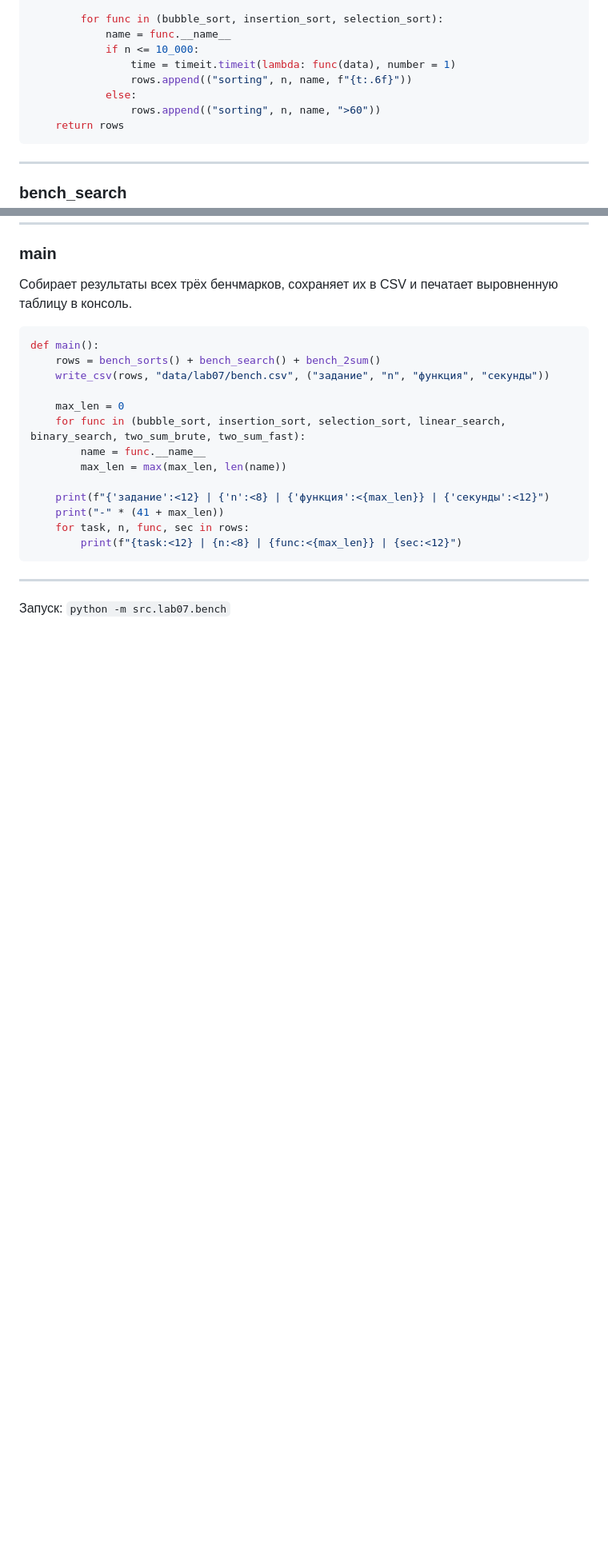
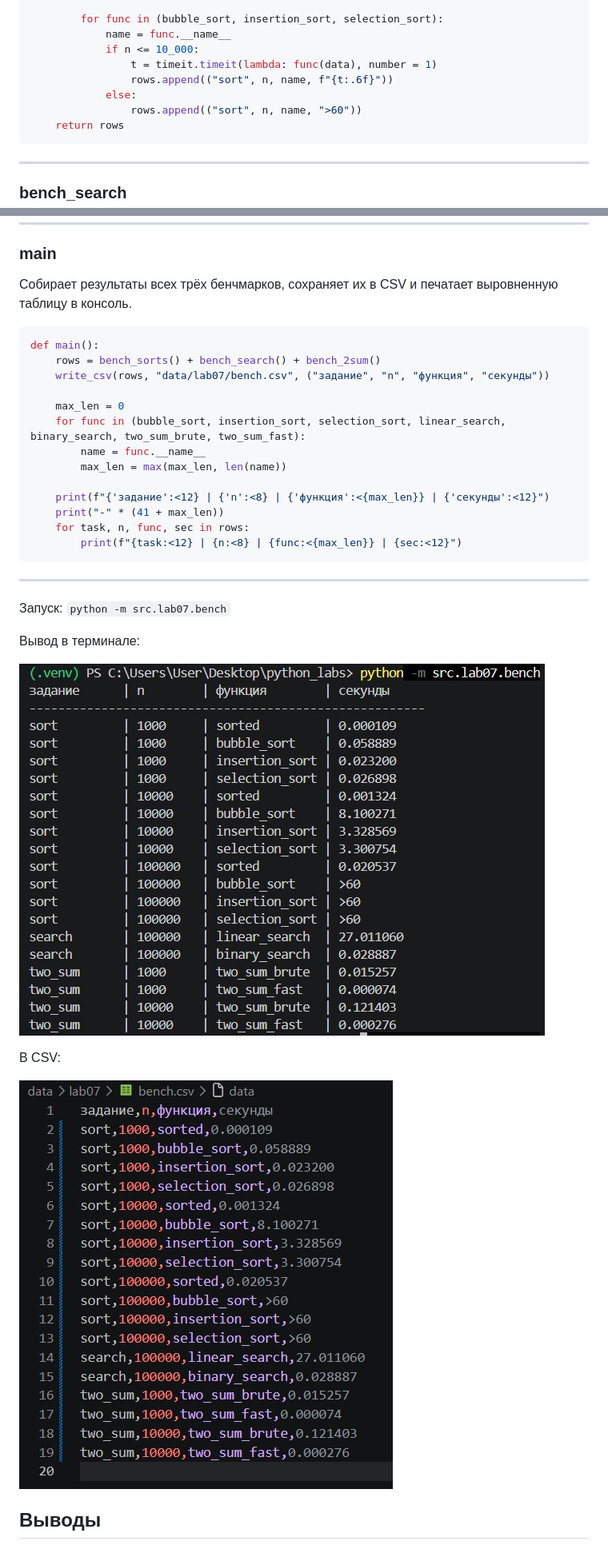
Before and after one commit to uswqs/python_labs, a Markdown page: src/lab07/README.md, 2 parts joined by grey strips. Shown at 80% size. GitHub-like rendering; pictures changed too: images/lab07/bench_csv.jpg, images/lab07/bench_terminal.jpg; blank space fills up the shorter version.

Commit message:
kk

````diff
--- a/src/lab07/README.md
+++ b/src/lab07/README.md
@@ -288,10 +290,10 @@ def bench_sorts():
         for func in (bubble_sort, insertion_sort, selection_sort):
             name = func.__name__
             if n <= 10_000:
-                time = timeit.timeit(lambda: func(data), number = 1)
-                rows.append(("sorting", n, name, f"{t:.6f}"))
+                t = timeit.timeit(lambda: func(data), number = 1)
+                rows.append(("sort", n, name, f"{t:.6f}"))
             else:
-                rows.append(("sorting", n, name, ">60"))
+                rows.append(("sort", n, name, ">60"))
     return rows
 ```
 ___
@@ -353,3 +355,13 @@ def main():
 ```
 ___
 Запуск: `python -m src.lab07.bench`
+
+Вывод в терминале:
+
+![](https://github.com/uswqs/python_labs/blob/main/images/lab07/bench_terminal.jpg?raw=true)
+
+В CSV:
+
+![](https://github.com/uswqs/python_labs/blob/main/images/lab07/bench_csv.jpg?raw=true)
+
+## Выводы
````
Also changed, not shown: other parts of src/lab07/README.md (+2 -0 lines), 2 other files.
